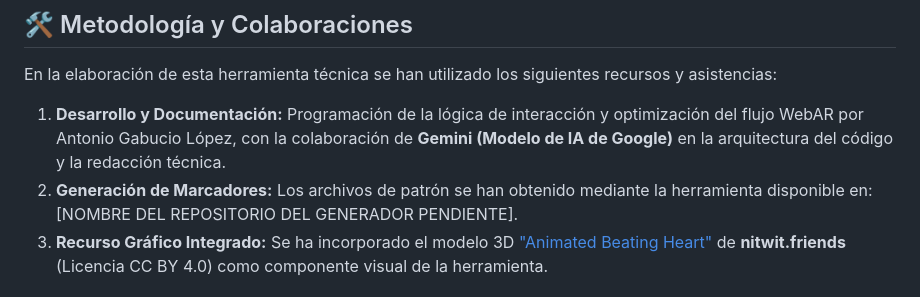
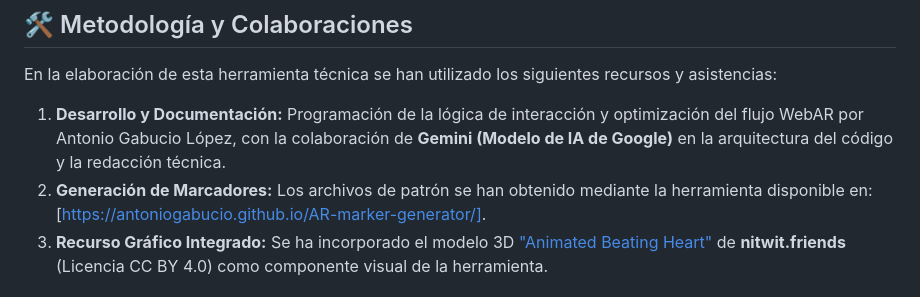
Before and after one commit to antoniogabucio/mi-corazon-ar, a Markdown page: README.md, the part around the change. Drawn GitHub-style.

Commit message:
Update marker generator repository link in README

```diff
--- a/README.md
+++ b/README.md
@@ -27,7 +27,7 @@ Esta herramienta ha sido diseñada como un recurso de innovación docente y divu
 En la elaboración de esta herramienta técnica se han utilizado los siguientes recursos y asistencias:
 
 1. **Desarrollo y Documentación:** Programación de la lógica de interacción y optimización del flujo WebAR por Antonio Gabucio López, con la colaboración de **Gemini (Modelo de IA de Google)** en la arquitectura del código y la redacción técnica.
-2. **Generación de Marcadores:** Los archivos de patrón se han obtenido mediante la herramienta disponible en: [NOMBRE DEL REPOSITORIO DEL GENERADOR PENDIENTE].
+2. **Generación de Marcadores:** Los archivos de patrón se han obtenido mediante la herramienta disponible en: [https://antoniogabucio.github.io/AR-marker-generator/].
 3. **Recurso Gráfico Integrado:** Se ha incorporado el modelo 3D ["Animated Beating Heart"](https://skfb.ly/6XPZL) de **nitwit.friends** (Licencia CC BY 4.0) como componente visual de la herramienta.
 
 ## 🚀 Acceso a la Aplicación (Demo Live)
```
